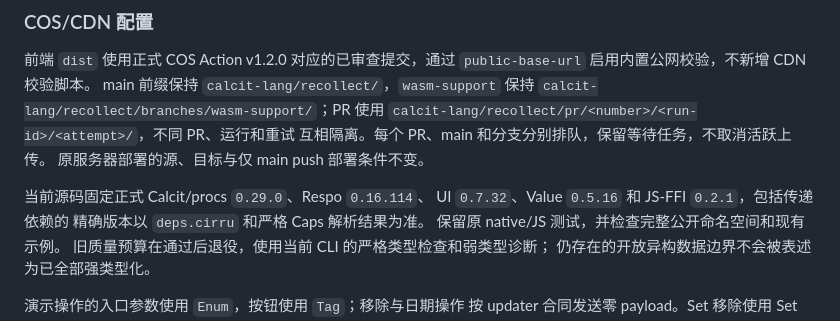
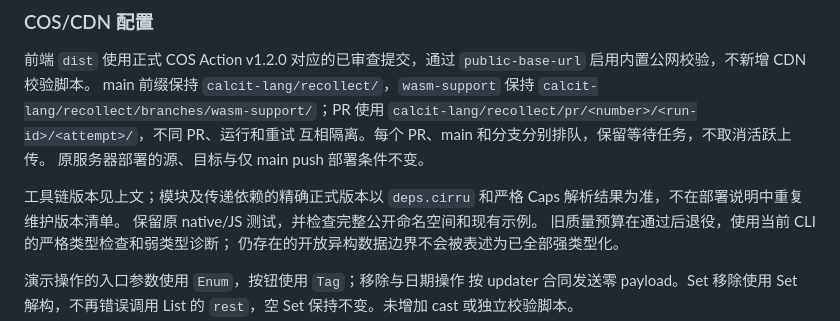
Before and after one commit to calcit-lang/recollect, a Markdown page: README.md, the part around the change. Drawn GitHub-style.

Commit message:
docs: remove stale duplicate dependency pins

```diff
--- a/README.md
+++ b/README.md
@@ -120,9 +120,8 @@ main 前缀保持 `calcit-lang/recollect/`，`wasm-support` 保持
 互相隔离。每个 PR、main 和分支分别排队，保留等待任务，不取消活跃上传。
 原服务器部署的源、目标与仅 main push 部署条件不变。
 
-当前源码固定正式 Calcit/procs `0.29.0`、Respo `0.16.114`、
-UI `0.7.32`、Value `0.5.16` 和 JS-FFI `0.2.1`，包括传递依赖的
-精确版本以 `deps.cirru` 和严格 Caps 解析结果为准。
+工具链版本见上文；模块及传递依赖的精确正式版本以 `deps.cirru`
+和严格 Caps 解析结果为准，不在部署说明中重复维护版本清单。
 保留原 native/JS 测试，并检查完整公开命名空间和现有示例。
 旧质量预算在通过后退役，使用当前 CLI 的严格类型检查和弱类型诊断；
 仍存在的开放异构数据边界不会被表述为已全部强类型化。
```
